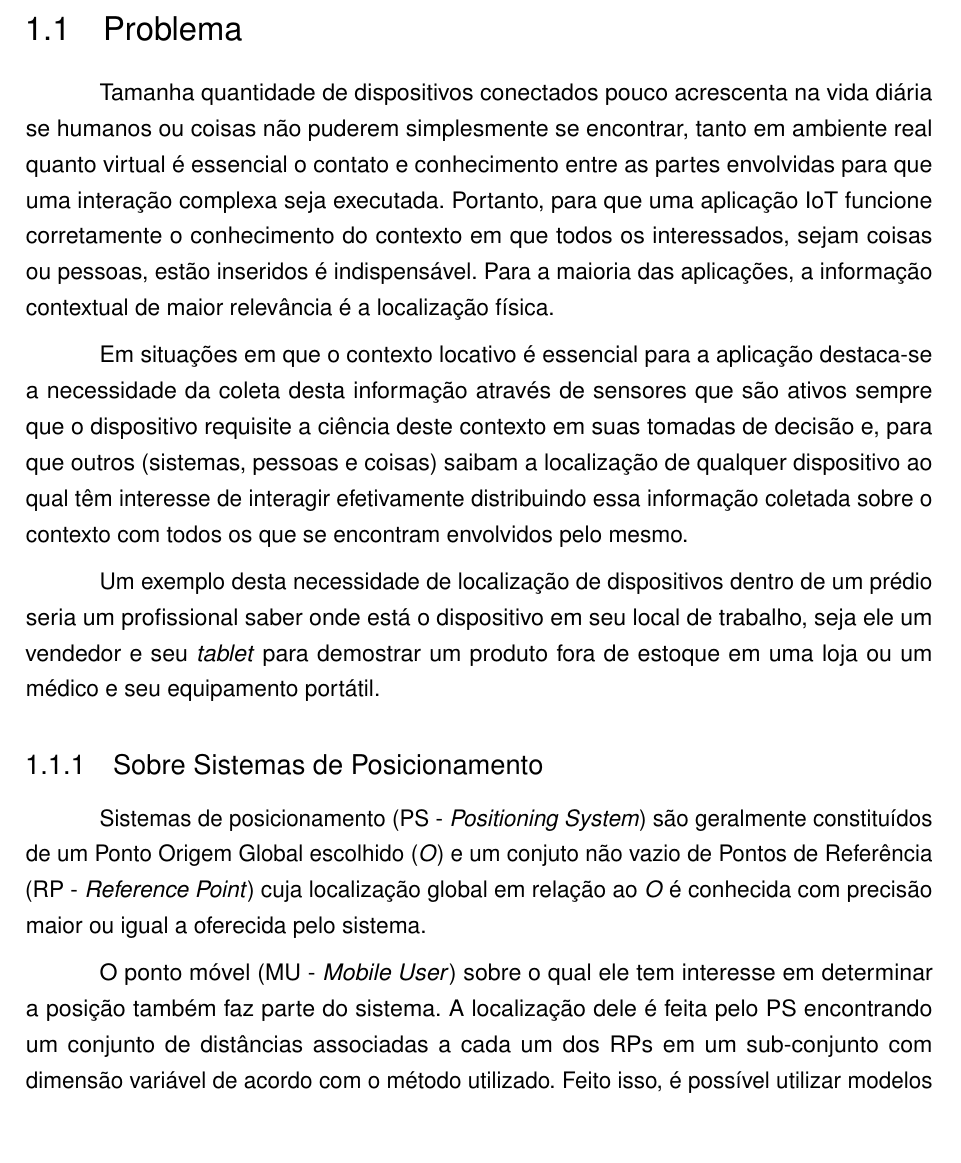
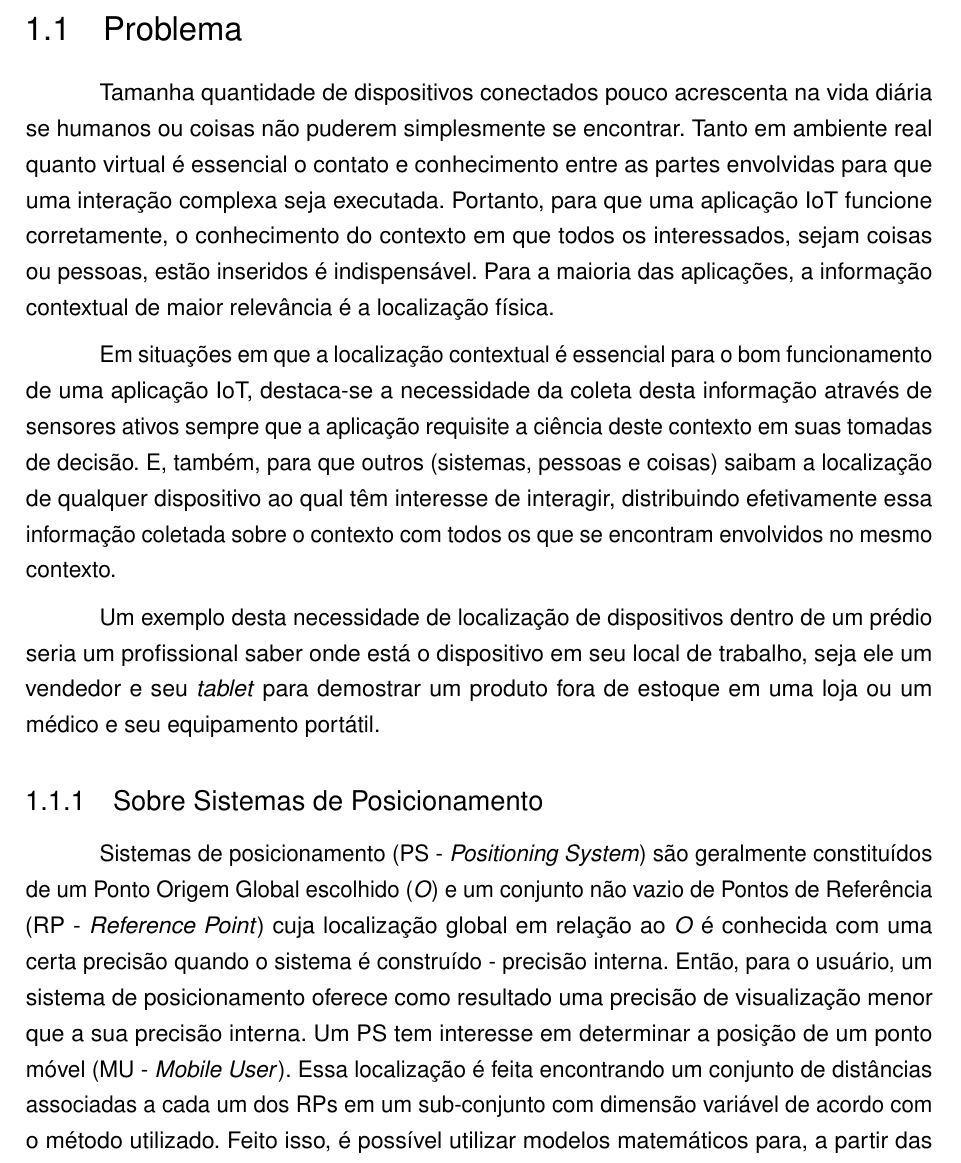
Before and after one commit to luis-puhl/DeviceAwareBuilding-AcademicProject, a LaTeX thesis (monografia-DAB.tex, which reads 011-problema/problema.tex): part of page 9 of 25, cut so that both start at the same text, the shorter picture padded with empty space. Compiled offline with pdfLaTeX.

Commit message:
correcao Problema

```diff
--- a/011-problema/problema.tex
+++ b/011-problema/problema.tex
@@ -2,21 +2,21 @@
 \label{sec:Problema}
 
 Tamanha quantidade de dispositivos conectados pouco acrescenta na vida diária se
-humanos ou coisas não puderem simplesmente se encontrar, tanto em ambiente real
+humanos ou coisas não puderem simplesmente se encontrar. Tanto em ambiente real
 quanto virtual é essencial o contato e conhecimento entre as partes envolvidas
 para que uma interação complexa seja executada. Portanto, para que uma aplicação
-IoT funcione corretamente o conhecimento do contexto em que todos os
+IoT funcione corretamente, o conhecimento do contexto em que todos os
 interessados, sejam coisas ou pessoas, estão inseridos é indispensável. Para a
 maioria das aplicações, a informação contextual de maior relevância é a
 localização física.
 
-Em situações em que o contexto locativo é essencial para a aplicação destaca-se
-a necessidade da coleta desta informação através de sensores que são ativos
-sempre que o dispositivo requisite a ciência deste contexto em suas tomadas de
-decisão e, para que outros (sistemas, pessoas e coisas) saibam a localização de
-qualquer dispositivo ao qual têm interesse de interagir efetivamente
-distribuindo essa informação coletada sobre o contexto com todos os que se
-encontram envolvidos pelo mesmo.
+Em situações em que a localização contextual é essencial para o bom funcionamento
+de uma aplicação IoT, destaca-se a necessidade da coleta desta informação através
+de sensores ativos sempre que a aplicação requisite a ciência deste contexto
+em suas tomadas de decisão. E, também, para que outros (sistemas, pessoas e coisas)
+saibam a localização de qualquer dispositivo ao qual têm interesse de interagir,
+distribuindo efetivamente essa informação coletada sobre o contexto com todos os
+que se encontram envolvidos no mesmo contexto.
 
 Um exemplo desta necessidade de localização de dispositivos dentro de um prédio
 seria um profissional saber onde está o dispositivo em seu local de trabalho,
@@ -27,14 +27,13 @@ estoque em uma loja ou um médico e seu equipamento portátil.
 \label{subsec:Sobre Sistemas de Posicionamento}
 
 Sistemas de posicionamento (PS - \emph{Positioning System}) são geralmente
-constituídos de um Ponto Origem Global escolhido (\emph{O}) e um conjuto não
+constituídos de um Ponto Origem Global escolhido (\emph{O}) e um conjunto não
 vazio de Pontos de Referência (RP - \emph{Reference Point}) cuja localização
-global em relação ao \emph{O} é conhecida com precisão maior ou igual a
-oferecida pelo sistema.
-
-O ponto móvel (MU - \emph{Mobile User}) sobre o qual ele tem interesse em
-determinar a posição também faz parte do sistema. A localização dele é feita
-pelo PS encontrando um conjunto de distâncias associadas a cada um dos RPs em um
+global em relação ao \emph{O} é conhecida com uma certa precisão quando o sistema
+é construído - precisão interna. Então, para o usuário, um sistema de posicionamento
+oferece como resultado uma precisão de visualização menor que a sua precisão interna.
+Um PS tem interesse em determinar a posição de um ponto móvel (MU - \emph{Mobile User}).
+Essa localização é feita encontrando um conjunto de distâncias associadas a cada um dos RPs em um
 sub-conjunto com dimensão variável de acordo com o método utilizado. Feito isso, é
 possível utilizar modelos matemáticos para, a partir das distâncias, encontrar
 uma posição do MU em relação aos RPs e uma nova transformação é aplicada para
```
Also changed, not shown: 011-problema/problema.tex (38 more changed lines).
